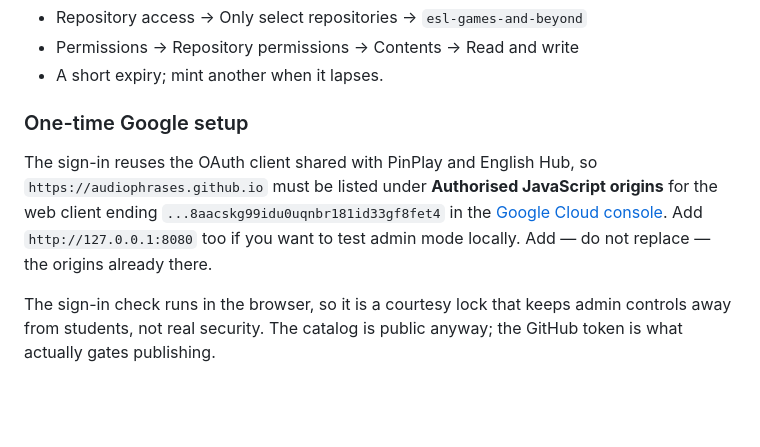
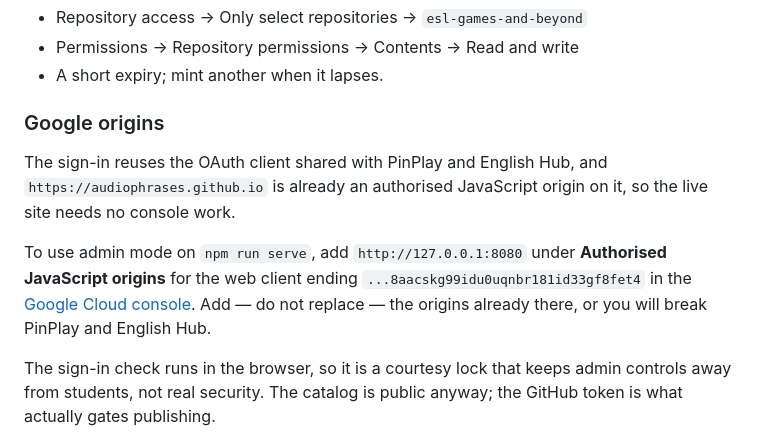
Before and after one commit to audiophrases/esl-games-and-beyond, a Markdown page: README.md, the part around the change. GitHub-like rendering; blank space fills up the shorter version.

Commit message:
docs: the Pages origin is already authorised on the shared OAuth client
Verified against the live site: the Google button renders with no origin
complaint, because English Hub had already added audiophrases.github.io to
the client. Only 127.0.0.1:8080 still needs adding, and only to use admin
mode locally.

Co-Authored-By: Claude Opus 5 <noreply@anthropic.com>

```diff
--- a/README.md
+++ b/README.md
@@ -40,9 +40,11 @@ The first publish asks for a token and keeps it in `sessionStorage` for that tab
 - Permissions → Repository permissions → Contents → Read and write
 - A short expiry; mint another when it lapses.
 
-### One-time Google setup
+### Google origins
 
-The sign-in reuses the OAuth client shared with PinPlay and English Hub, so `https://audiophrases.github.io` must be listed under **Authorised JavaScript origins** for the web client ending `...8aacskg99idu0uqnbr181id33gf8fet4` in the [Google Cloud console](https://console.cloud.google.com/apis/credentials). Add `http://127.0.0.1:8080` too if you want to test admin mode locally. Add — do not replace — the origins already there.
+The sign-in reuses the OAuth client shared with PinPlay and English Hub, and `https://audiophrases.github.io` is already an authorised JavaScript origin on it, so the live site needs no console work.
+
+To use admin mode on `npm run serve`, add `http://127.0.0.1:8080` under **Authorised JavaScript origins** for the web client ending `...8aacskg99idu0uqnbr181id33gf8fet4` in the [Google Cloud console](https://console.cloud.google.com/apis/credentials). Add — do not replace — the origins already there, or you will break PinPlay and English Hub.
 
 The sign-in check runs in the browser, so it is a courtesy lock that keeps admin controls away from students, not real security. The catalog is public anyway; the GitHub token is what actually gates publishing.
 
```
